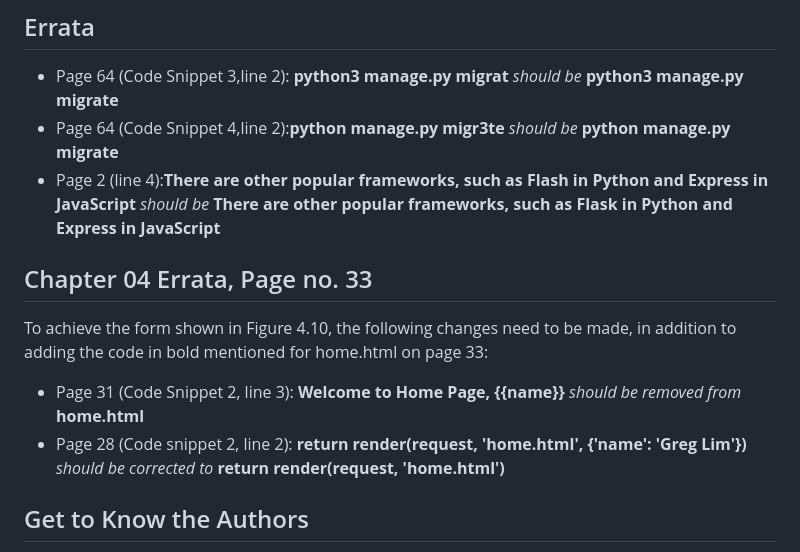
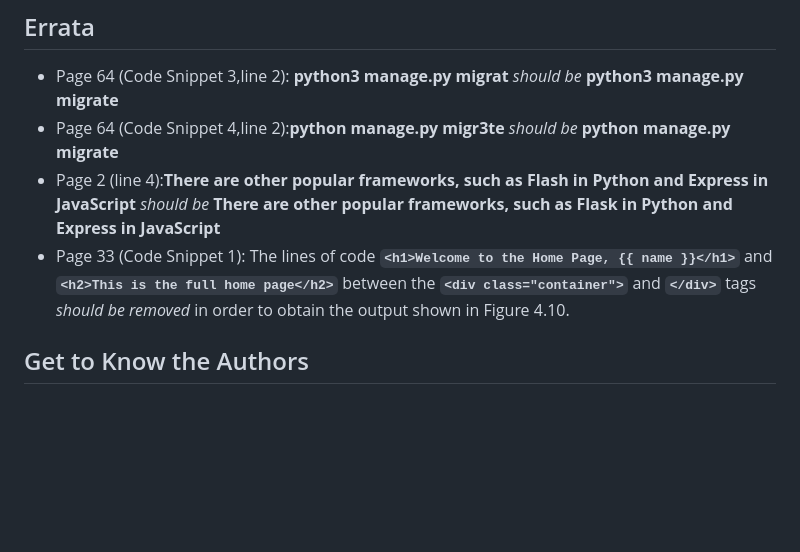
Before and after one commit to PacktPublishing/Django-4-for-the-Impatient, a Markdown page: README.md, the part around the change. Drawn GitHub-style; blank space fills up the shorter version.

```diff
--- a/README.md
+++ b/README.md
@@ -72,10 +72,7 @@ We also provide a PDF file that has color images of the screenshots/diagrams use
  * Page 64 (Code Snippet 3,line 2):  **python3 manage.py migrat** _should be_ **python3 manage.py migrate**
  * Page 64 (Code Snippet 4,line 2):**python manage.py migr3te** _should be_ **python manage.py migrate**
  * Page 2 (line 4):**There are other popular frameworks, such as Flash in Python and Express in JavaScript** _should be_ **There are other popular frameworks, such as Flask in Python and Express in JavaScript**
-## Chapter 04 Errata, Page no. 33
-To achieve the form shown in Figure 4.10, the following changes need to be made, in addition to adding the code in bold mentioned for home.html on page 33:
-* Page 31 (Code Snippet 2, line 3): **Welcome to Home Page, {{name}}** _should be removed from_ **home.html**
-* Page 28 (Code snippet 2, line 2): **return render(request, 'home.html', {'name': 'Greg Lim'})** _should be corrected to_ **return render(request, 'home.html')**
+ * Page 33 (Code Snippet 1): The lines of code **`<h1>Welcome to the Home Page, {{ name }}</h1>`** and **`<h2>This is the full home page</h2>`** between the **`<div class="container">`** and **`</div>`** tags _should be removed_ in order to obtain the output shown in Figure 4.10.
 
 
 ## Get to Know the Authors
```
